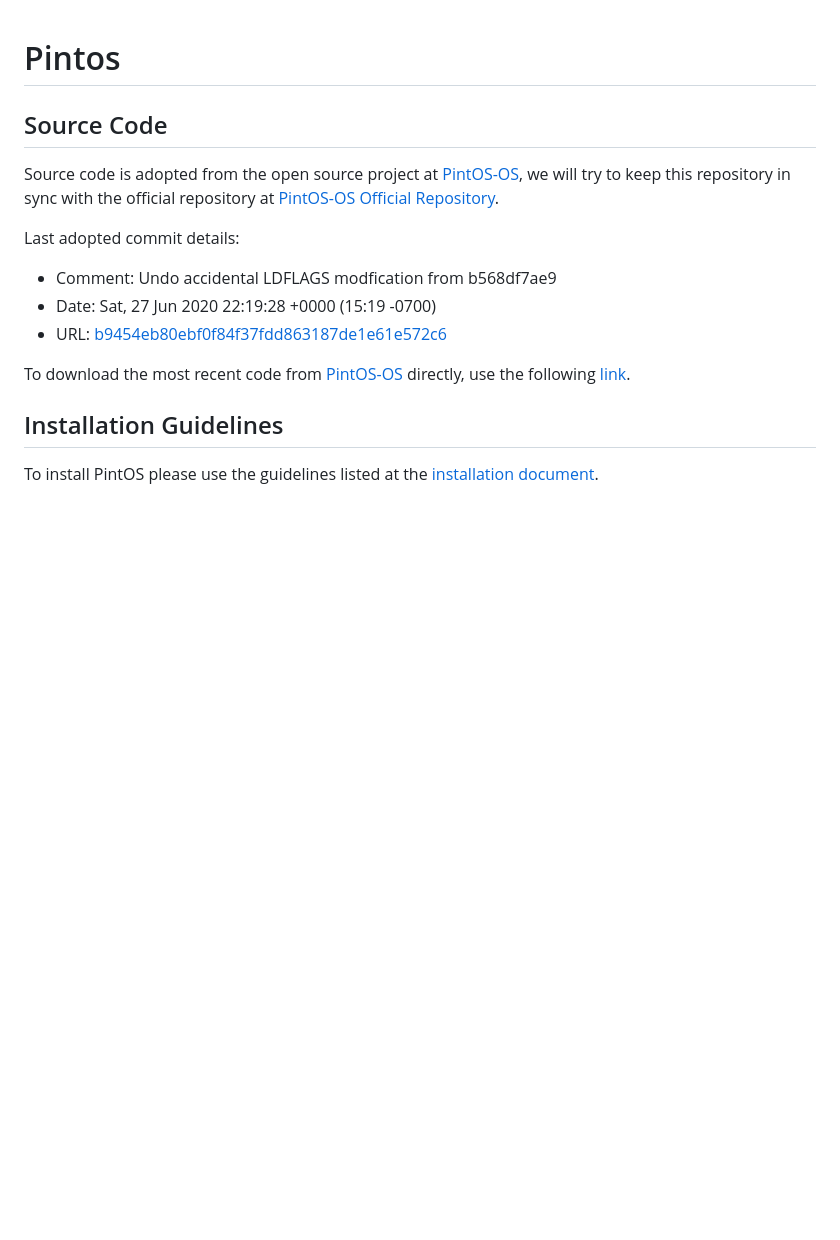
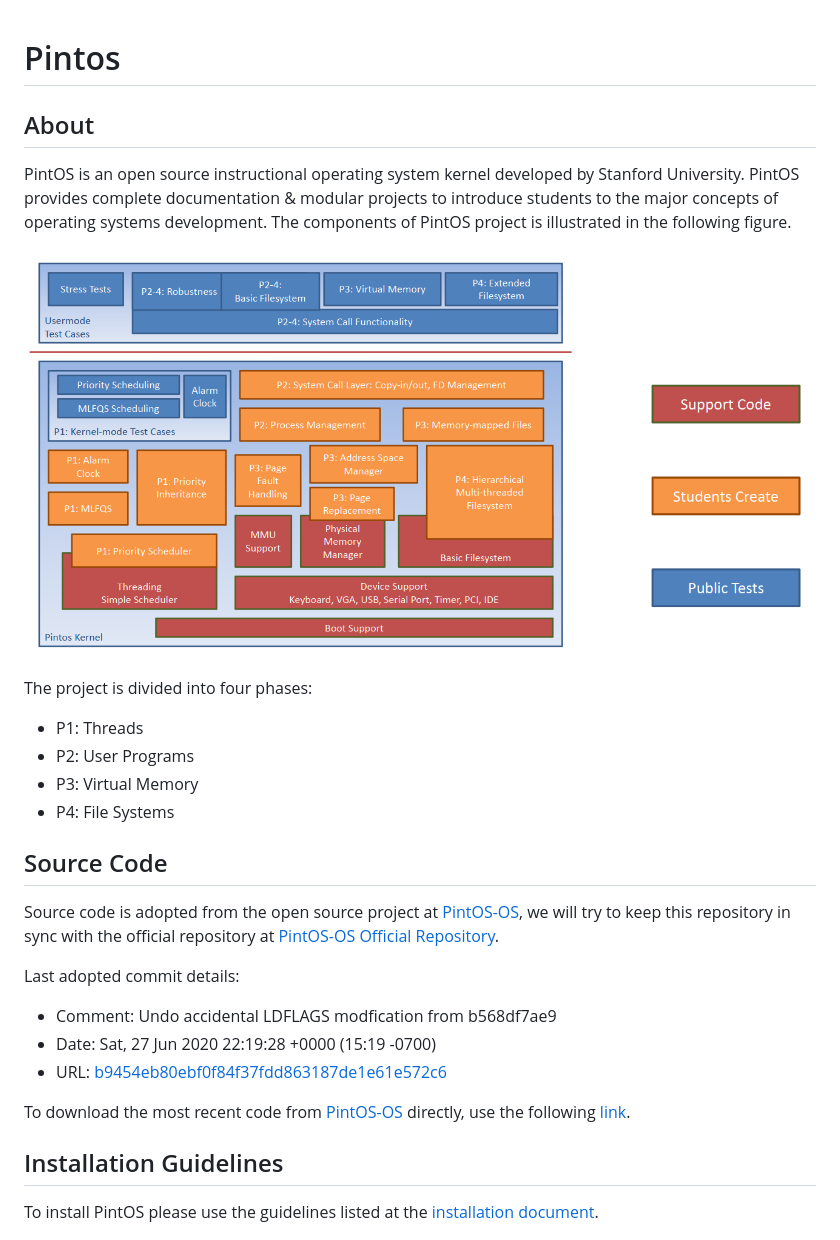
Before and after one commit to KhaledElTahan/pintos, a Markdown page: README.md, the part around the change. Rendered like a GitHub page; pictures changed too: resources/pintos_components.png (added); blank space fills up the shorter version.

Commit message:
Add 'About Section' to README

```diff
--- a/README.md
+++ b/README.md
@@ -1,4 +1,17 @@
 # Pintos
+
+## About
+
+PintOS is an open source instructional operating system kernel developed by Stanford University. PintOS provides complete documentation & modular projects to introduce students to the major concepts of operating systems development. The components of PintOS project is illustrated in the following figure.
+
+![PintOS Components](resources/pintos_components.png "PintOS Components")
+
+The project is divided into four phases:
+
+* P1: Threads
+* P2: User Programs
+* P3: Virtual Memory
+* P4: File Systems
 
 ## Source Code
 
```
